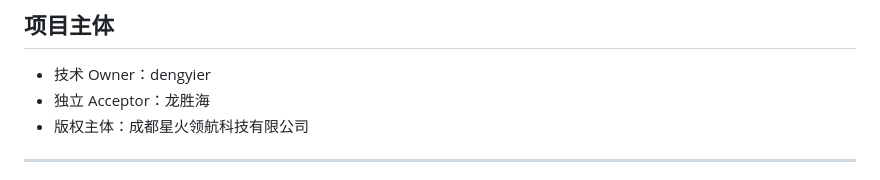
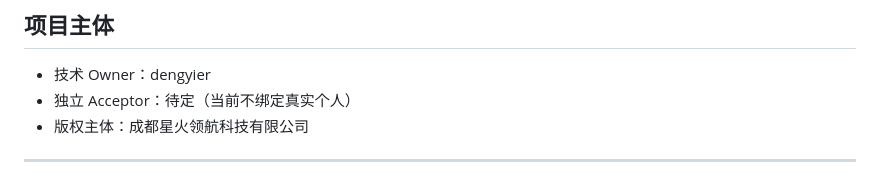
Before and after one commit to dengyier/OpenWorkProof, a Markdown page: README.md, the part around the change. GitHub-like rendering.

```diff
--- a/README.md
+++ b/README.md
@@ -165,7 +165,7 @@ python3.12 -m venv .venv
 ## 项目主体
 
 - 技术 Owner：dengyier
-- 独立 Acceptor：龙胜海
+- 独立 Acceptor：待定（当前不绑定真实个人）
 - 版权主体：成都星火领航科技有限公司
 
 ---
```
Also changed, not shown: docs/status.md (+1 -1 lines), 1 other file.
